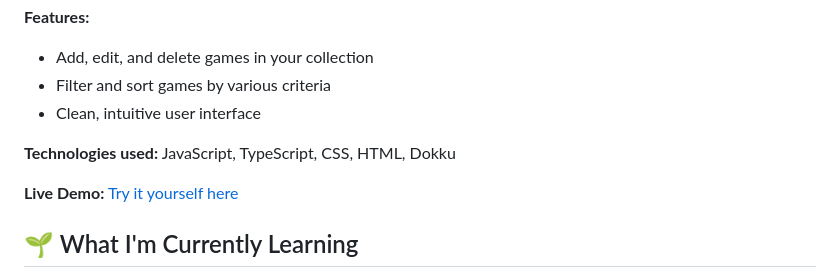
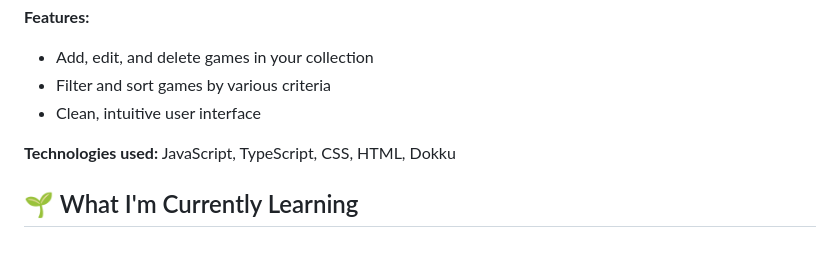
Before and after one commit to george-mills-28/george-mills-28.github.io, a Markdown page: README.md, the part around the change. Rendered like a GitHub page; blank space fills up the shorter version.

```diff
--- a/README.md
+++ b/README.md
@@ -66,7 +66,6 @@ A virtual library application for managing video game collections. Users can cat
 
 **Technologies used:** JavaScript, TypeScript, CSS, HTML, Dokku
 
-**Live Demo:** [Try it yourself here](http://george-collection.devacademy.nz/)
 
 ## 🌱 What I'm Currently Learning
 
```
